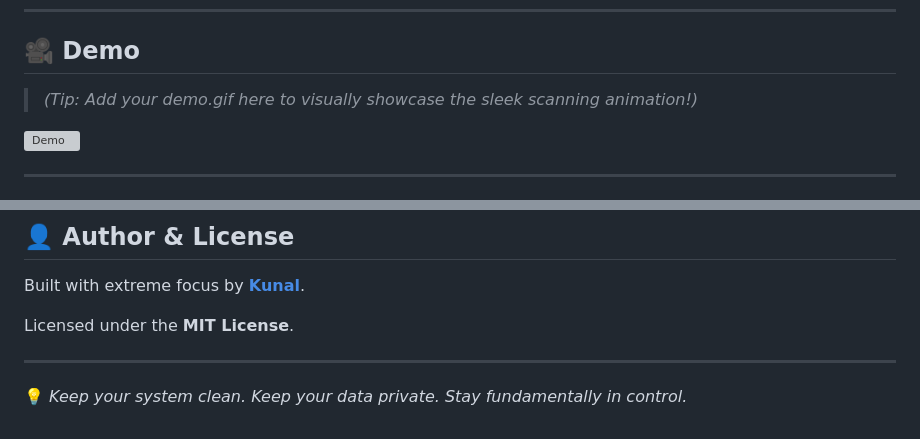
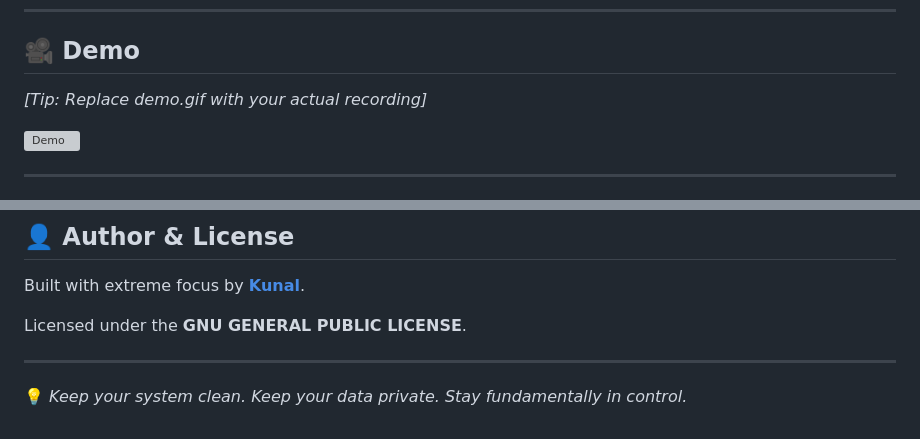
Before and after one commit to Kunal-D-Droid/justacleaner, a Markdown page: README.md, 2 parts joined by grey strips. Rendered like a GitHub page; grey boxes are pictures that could not be loaded.

Commit message:
Fixed formatting of lists and demo sections

```diff
--- a/README.md
+++ b/README.md
@@ -19,7 +19,7 @@ Cleaning this manually is tedious. Most commercial tools available today are blo
 
 ## 🎥 Demo
 
-> *(Tip: Add your demo.gif here to visually showcase the sleek scanning animation!)*
+*[Tip: Replace demo.gif with your actual recording]*
 
 ![Demo](demo.gif)
 
@@ -137,7 +137,7 @@ git checkout -b feature/your-awesome-feature
 
 Built with extreme focus by **[Kunal](https://www.kunaldas.tech)**.
 
-Licensed under the **MIT License**.
+Licensed under the **GNU GENERAL PUBLIC LICENSE**.
 
 ---
 💡 *Keep your system clean. Keep your data private. Stay fundamentally in control.*
```
Also changed, not shown: other parts of README.md (+7 -7 lines).
